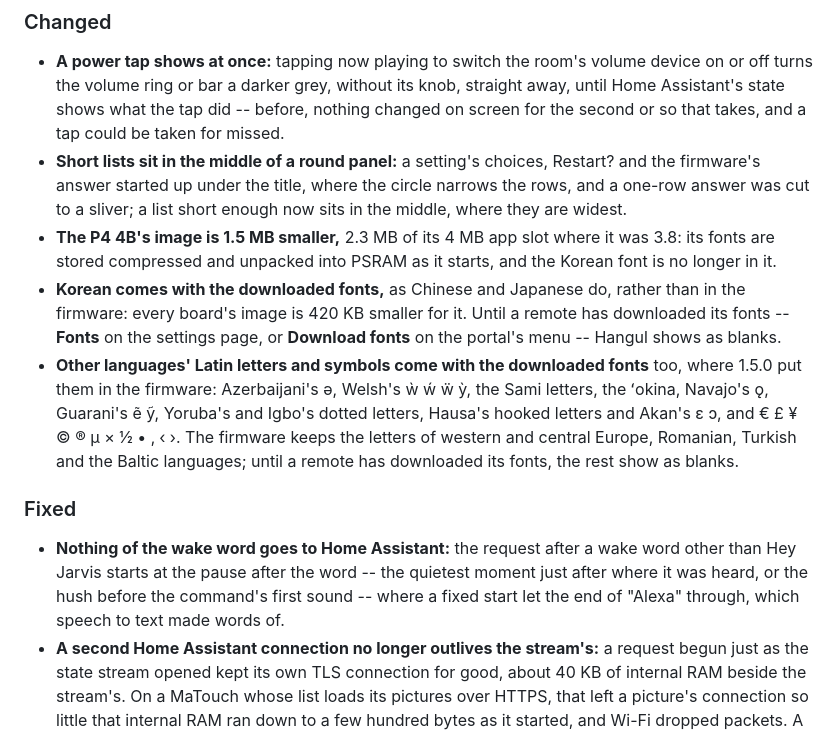
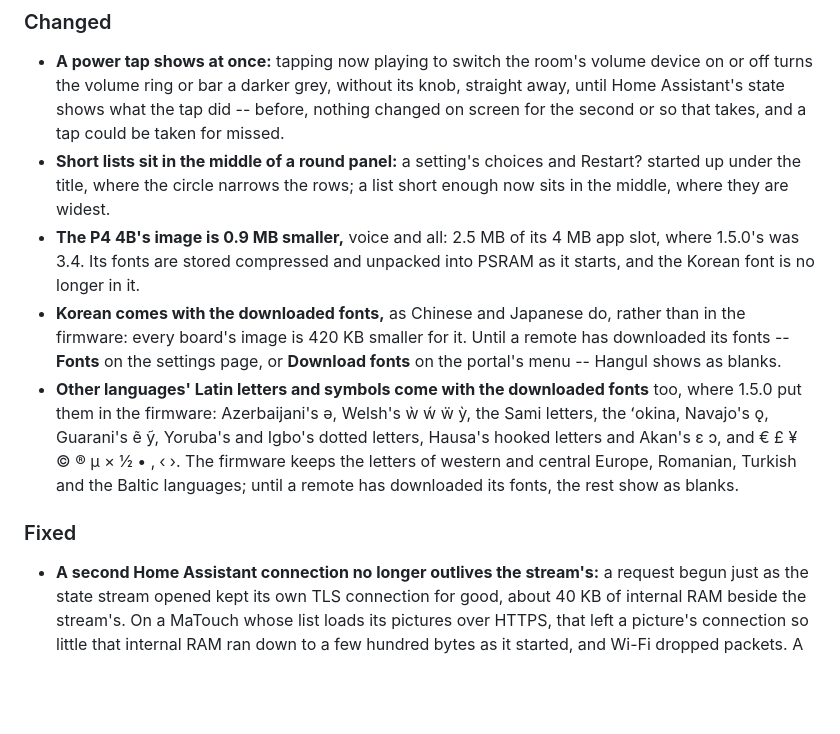
Before and after one commit to pvanbaren/ha-media-remote, a Markdown page: CHANGELOG.md, the part around one of its changes. Rendered like a GitHub page; blank space fills up the shorter version.

```diff
--- a/CHANGELOG.md
+++ b/CHANGELOG.md
@@ -27,14 +31,13 @@ GitHub release from that version's section, with
 ### Changed
 
 - **A power tap shows at once:** tapping now playing to switch the room's volume device on or off turns the volume ring or bar a darker grey, without its knob, straight away, until Home Assistant's state shows what the tap did -- before, nothing changed on screen for the second or so that takes, and a tap could be taken for missed.
-- **Short lists sit in the middle of a round panel:** a setting's choices, Restart? and the firmware's answer started up under the title, where the circle narrows the rows, and a one-row answer was cut to a sliver; a list short enough now sits in the middle, where they are widest.
-- **The P4 4B's image is 1.5 MB smaller,** 2.3 MB of its 4 MB app slot where it was 3.8: its fonts are stored compressed and unpacked into PSRAM as it starts, and the Korean font is no longer in it.
+- **Short lists sit in the middle of a round panel:** a setting's choices and Restart? started up under the title, where the circle narrows the rows; a list short enough now sits in the middle, where they are widest.
+- **The P4 4B's image is 0.9 MB smaller,** voice and all: 2.5 MB of its 4 MB app slot, where 1.5.0's was 3.4. Its fonts are stored compressed and unpacked into PSRAM as it starts, and the Korean font is no longer in it.
 - **Korean comes with the downloaded fonts,** as Chinese and Japanese do, rather than in the firmware: every board's image is 420 KB smaller for it. Until a remote has downloaded its fonts -- **Fonts** on the settings page, or **Download fonts** on the portal's menu -- Hangul shows as blanks.
 - **Other languages' Latin letters and symbols come with the downloaded fonts** too, where 1.5.0 put them in the firmware: Azerbaijani's ə, Welsh's ẁ ẃ ẅ ỳ, the Sami letters, the ʻokina, Navajo's ǫ, Guarani's ẽ ỹ, Yoruba's and Igbo's dotted letters, Hausa's hooked letters and Akan's ɛ ɔ, and € £ ¥ © ® µ × ½ • ‚ ‹ ›. The firmware keeps the letters of western and central Europe, Romanian, Turkish and the Baltic languages; until a remote has downloaded its fonts, the rest show as blanks.
 
 ### Fixed
 
-- **Nothing of the wake word goes to Home Assistant:** the request after a wake word other than Hey Jarvis starts at the pause after the word -- the quietest moment just after where it was heard, or the hush before the command's first sound -- where a fixed start let the end of "Alexa" through, which speech to text made words of.
 - **A second Home Assistant connection no longer outlives the stream's:** a request begun just as the state stream opened kept its own TLS connection for good, about 40 KB of internal RAM beside the stream's. On a MaTouch whose list loads its pictures over HTTPS, that left a picture's connection so little that internal RAM ran down to a few hundred bytes as it started, and Wi-Fi dropped packets. A connection kept that way is now closed once its request is done.
 - **One TLS handshake at a time:** the Home Assistant connections and the list's pictures could each start one at once as the remote came up, and together they took nearly all the internal RAM a handshake has to have. Each now waits for the one before, and for room to start in.
 - **Korean scrolls as fast as Latin text:** the Korean glyphs a face keeps were placed by code point, and Hangul's layout put most syllables in a quarter of the places, so a list of Korean names drew most of its letters again on every frame -- on the round 360, a page took twice as long as the same page in Latin. They are now spread over the whole cache, a few to a place, and a page shown once draws again at about the speed of Latin text.
```
Also changed, not shown: other parts of CHANGELOG.md (+13 -8 lines).
